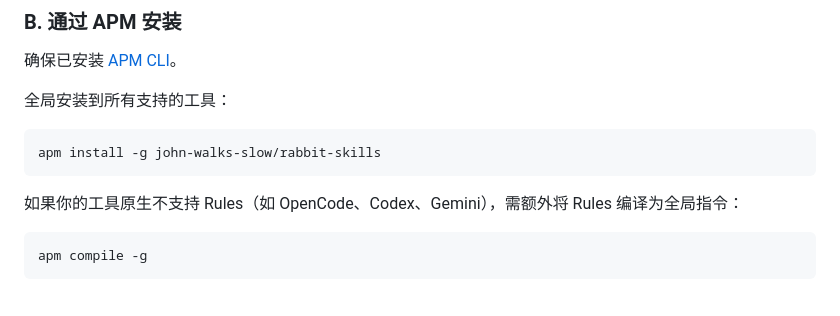
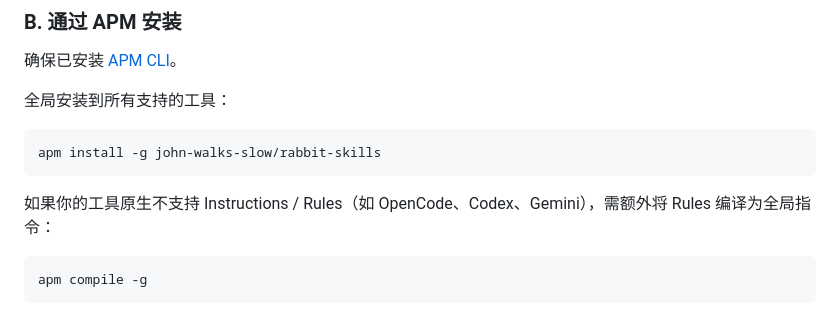
Before and after one commit to john-walks-slow/rabbit-skills, a Markdown page: Readme.md, the part around the change. GitHub-like rendering.

Commit message:
更新 Readme.md

````diff
--- a/Readme.md
+++ b/Readme.md
@@ -30,7 +30,7 @@
 apm install -g john-walks-slow/rabbit-skills
 ```
 
-如果你的工具原生不支持 Rules（如 OpenCode、Codex、Gemini），需额外将 Rules 编译为全局指令：
+如果你的工具原生不支持 Instructions / Rules（如 OpenCode、Codex、Gemini），需额外将 Rules 编译为全局指令：
 
 ```bash
 apm compile -g
````
